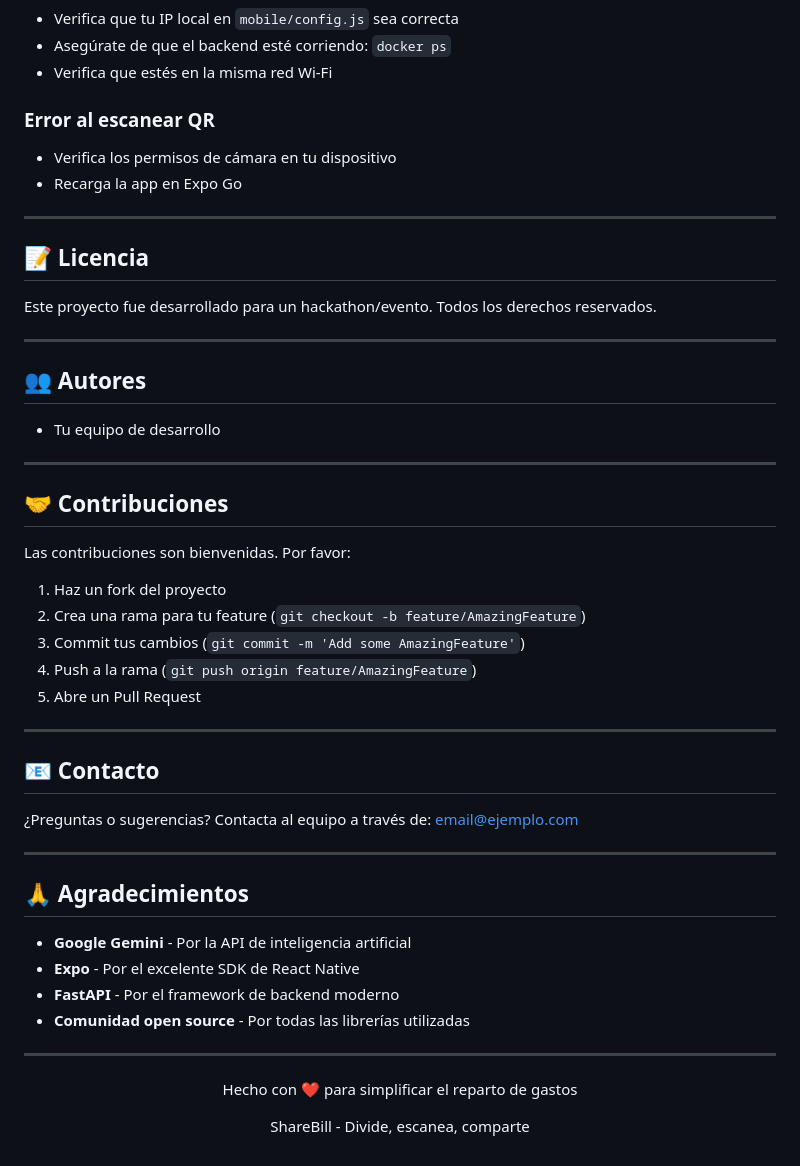
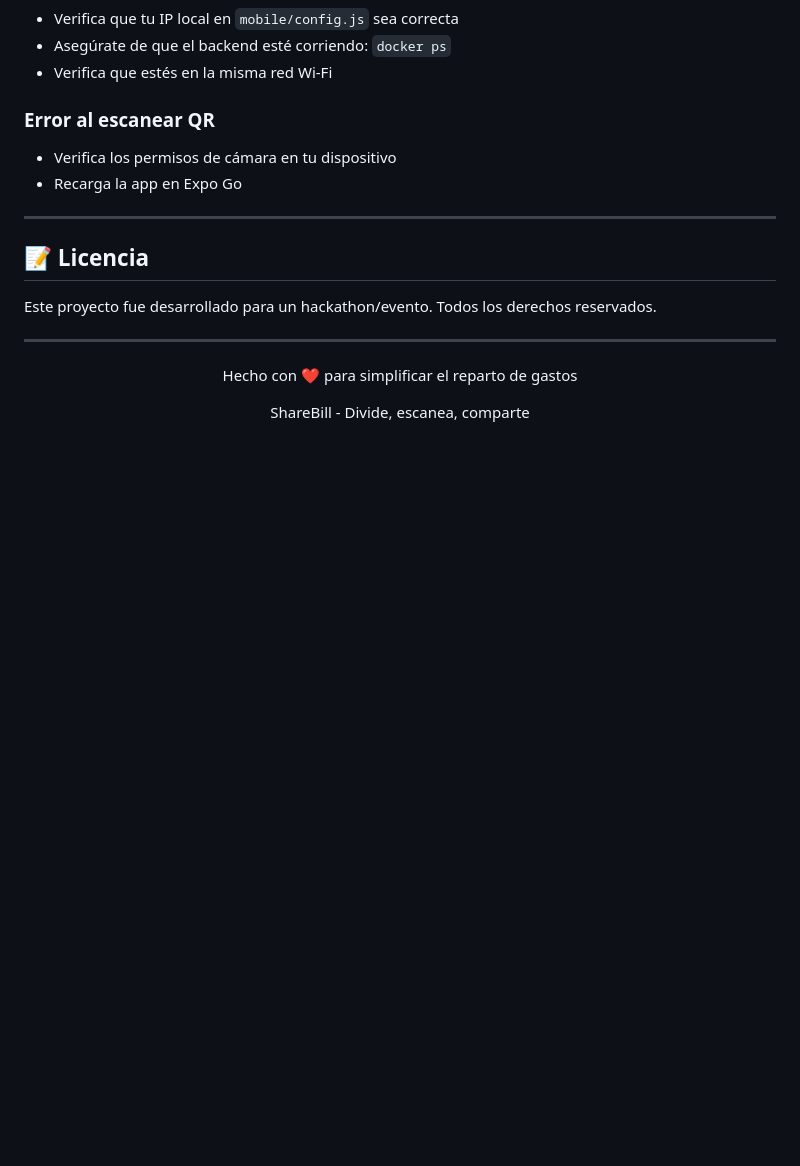
Before and after one commit to raymondragonn/ShareBill, a Markdown page: README.md, the part around the change. Rendered like a GitHub page; blank space fills up the shorter version.

```diff
--- a/README.md
+++ b/README.md
@@ -294,38 +294,6 @@ Este proyecto fue desarrollado para un hackathon/evento. Todos los derechos rese
 
 ---
 
-## 👥 Autores
-
-- Tu equipo de desarrollo
-
----
-
-## 🤝 Contribuciones
-
-Las contribuciones son bienvenidas. Por favor:
-1. Haz un fork del proyecto
-2. Crea una rama para tu feature (`git checkout -b feature/AmazingFeature`)
-3. Commit tus cambios (`git commit -m 'Add some AmazingFeature'`)
-4. Push a la rama (`git push origin feature/AmazingFeature`)
-5. Abre un Pull Request
-
----
-
-## 📧 Contacto
-
-¿Preguntas o sugerencias? Contacta al equipo a través de: [email@ejemplo.com](mailto:email@ejemplo.com)
-
----
-
-## 🙏 Agradecimientos
-
-- **Google Gemini** - Por la API de inteligencia artificial
-- **Expo** - Por el excelente SDK de React Native
-- **FastAPI** - Por el framework de backend moderno
-- **Comunidad open source** - Por todas las librerías utilizadas
-
----
-
 <div align="center">
   <p>Hecho con ❤️ para simplificar el reparto de gastos</p>
   <p>ShareBill - Divide, escanea, comparte</p>
```
